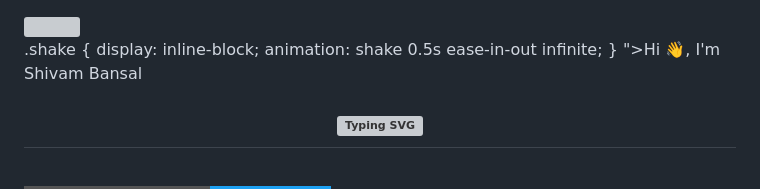
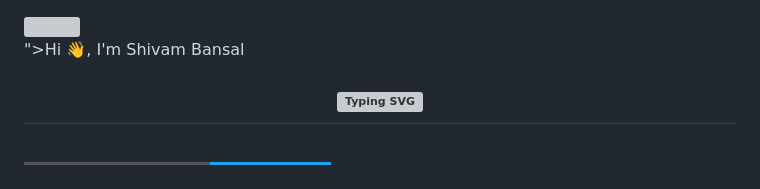
Before and after one commit to Shivambansal96/Shivambansal96, a Markdown page: README.md, the part around the change. Rendered like a GitHub page; badges without logos; grey boxes are pictures that could not be loaded.

```diff
--- a/README.md
+++ b/README.md
@@ -4,7 +4,8 @@
 
 
 <img src="https://raw.githubusercontent.com/BEPb/BEPb/5c63fa170d1cbbb0b1974f05a3dbe6aca3f5b7f3/assets/Bottom_up.svg" width="100%" />
-<h1 align="center" border-bottom='none' style="color: 9B72FF; @keyframes shake {
+<h1 align="center" border-bottom='none' style="color: 9B72FF;  display: inline-block;
+    animation: shake 0.5s ease-in-out infinite; @keyframes shake {
     0% { transform: translateX(0); }
     25% { transform: translateX(-5px); }
     50% { transform: translateX(5px); }
@@ -12,10 +13,7 @@
     100% { transform: translateX(0); }
   }
 
-  .shake {
-    display: inline-block;
-    animation: shake 0.5s ease-in-out infinite;
-  }
+
   ">Hi 👋, I'm Shivam Bansal</h1>
 
 
```
